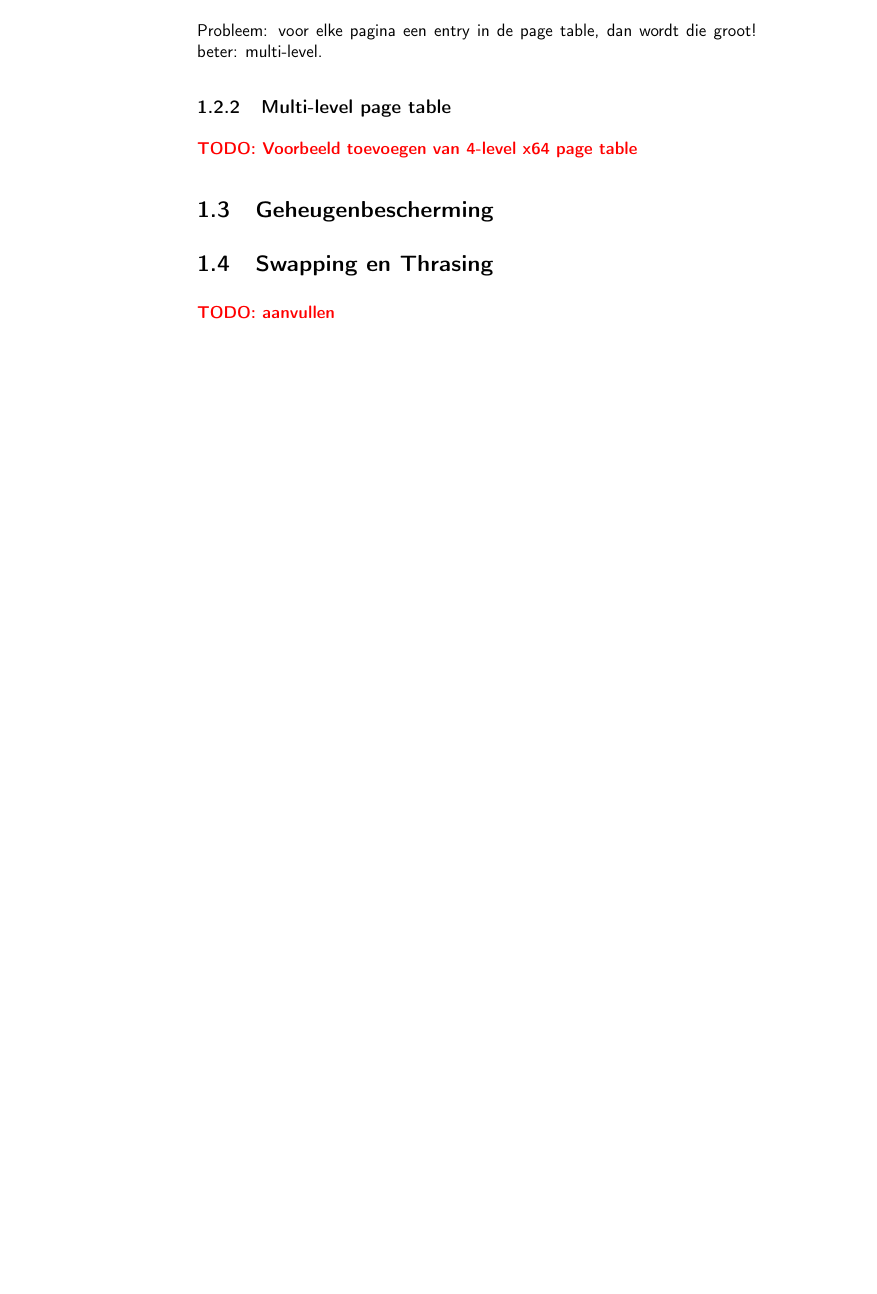
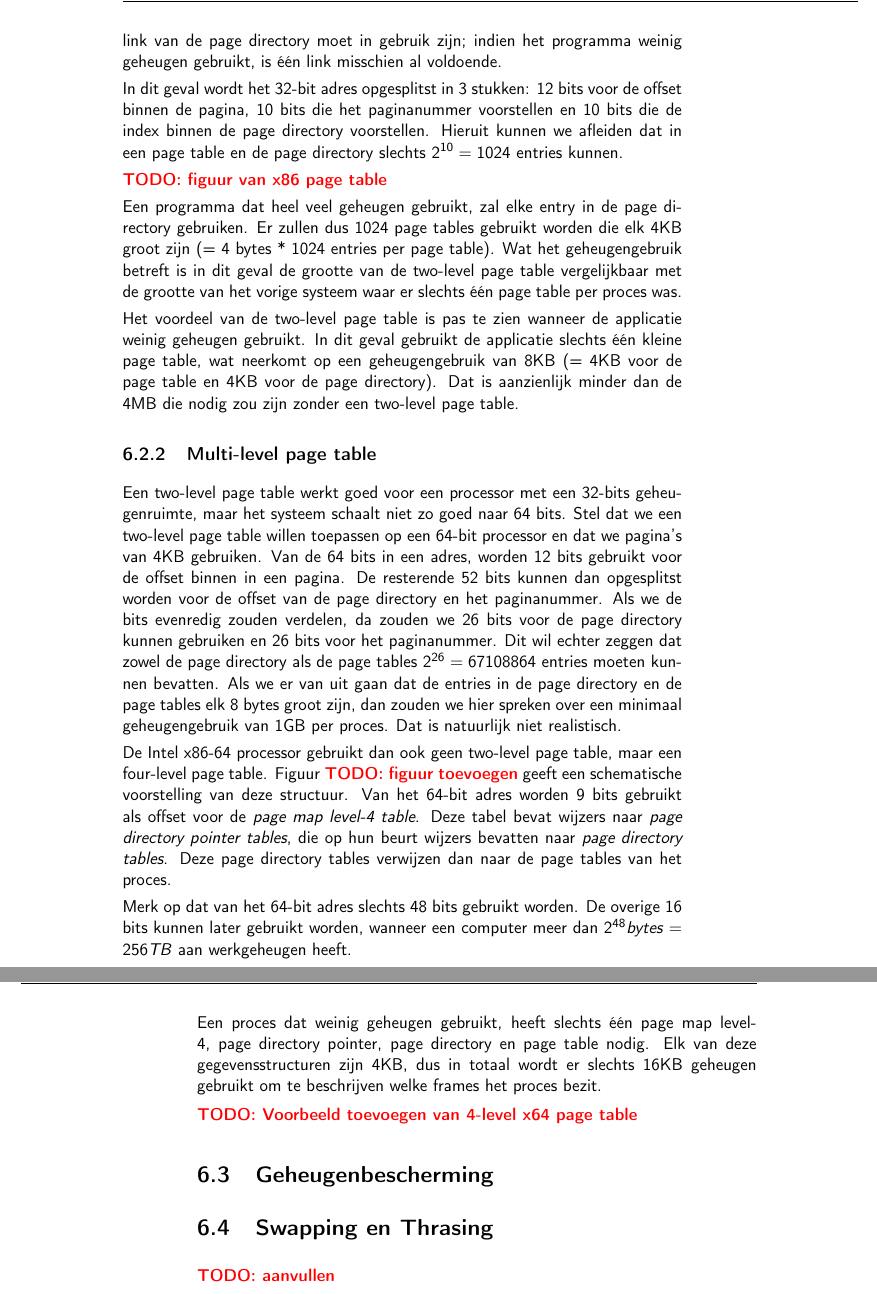
Before and after one commit to pieterphilippaerts/Cursus.Besturingssystemen1, a LaTeX thesis (bs_cursus.tex, which reads bs_cursus_h7_Geheugenbeheer.tex): part of page 8 of 9 before the commit and two parts of pages 89 and 90 of 100 after it, the two joined at a grey line, cut at the place of the change, the shorter picture padded with empty space. Compiled offline with pdfLaTeX.

Commit message:
update van geheugenbeheer

```diff
--- a/bs_cursus_h7_Geheugenbeheer.tex
+++ b/bs_cursus_h7_Geheugenbeheer.tex
@@ -87,9 +87,27 @@ Per proces maakt het besturingssysteem ook een \emph{paginatabel} (of \emph{page
 
 \subsection{Two-level page table}
 
-Probleem: voor elke pagina een entry in de page table, dan wordt die groot! beter: multi-level.
+Als we met hetzelfde voorbeeld van een computer met 32-bit adressen en 4KB pagina's verder gaan, dan kunnen we berekenen hoe groot een page table wordt. In een page table moet voor elk frame in het geheugen een \emph{page table entry} bijgehouden worden. Aangezien er $2^{20}$ frames zijn, moeten er dus evenveel entries beschikbaar zijn. Op de x86-processor is een page table entry 4 bytes groot, dus dan kunnen we berekenen dat een volledige page table 4MB groot is. Merk op dat elk proces een aparte page table heeft, en er dus voor elk proces 4MB geheugen gealloceerd moet worden, ook al gebruikt het proces slechts een klein stuk geheugen.
+
+Om page tables effici\"enter in het geheugen op te slaan, kunnen we gebruik maken van een \emph{two-level page table}. Er wordt dan gebruik gemaakt van een hi\"erarchische structuur zoals beschreven in Figuur \TODO{ref figuur} waarbij een \emph{page directory} links bevat naar verschillende (kleinere) page tables. Niet elke link van de page directory moet in gebruik zijn; indien het programma weinig geheugen gebruikt, is \'e\'en link misschien al voldoende.
+
+In dit geval wordt het 32-bit adres opgesplitst in 3 stukken: 12 bits voor de offset binnen de pagina, 10 bits die het paginanummer voorstellen en 10 bits die de index binnen de page directory voorstellen. Hieruit kunnen we afleiden dat in een page table en de page directory slechts $2^{10} = 1024$ entries kunnen.
+
+\TODO{figuur van x86 page table}
+
+Een programma dat heel veel geheugen gebruikt, zal elke entry in de page directory gebruiken. Er zullen dus 1024 page tables gebruikt worden die elk 4KB groot zijn (= 4 bytes * 1024 entries per page table). Wat het geheugengebruik betreft is in dit geval de grootte van de two-level page table vergelijkbaar met de grootte van het vorige systeem waar er slechts \'e\'en page table per proces was.
+
+Het voordeel van de two-level page table is pas te zien wanneer de applicatie weinig geheugen gebruikt. In dit geval gebruikt de applicatie slechts \'e\'en kleine page table, wat neerkomt op een geheugengebruik van 8KB (= 4KB voor de page table en 4KB voor de page directory). Dat is aanzienlijk minder dan de 4MB die nodig zou zijn zonder een two-level page table.
 
 \subsection{Multi-level page table}
+
+Een two-level page table werkt goed voor een processor met een 32-bits geheugenruimte, maar het systeem schaalt niet zo goed naar 64 bits. Stel dat we een two-level page table willen toepassen op een 64-bit processor en dat we pagina's van 4KB gebruiken. Van de 64 bits in een adres, worden 12 bits gebruikt voor de offset binnen in een pagina. De resterende 52 bits kunnen dan opgesplitst worden voor de offset van de page directory en het paginanummer. Als we de bits evenredig zouden verdelen, da zouden we 26 bits voor de page directory kunnen gebruiken en 26 bits voor het paginanummer. Dit wil echter zeggen dat zowel de page directory als de page tables $2^{26} = 67108864$ entries moeten kunnen bevatten. Als we er van uit gaan dat de entries in de page directory en de page tables elk 8 bytes groot zijn, dan zouden we hier spreken over een minimaal geheugengebruik van 1GB per proces. Dat is natuurlijk niet realistisch.
+
+De Intel x86-64 processor gebruikt dan ook geen two-level page table, maar een four-level page table. Figuur \TODO{figuur toevoegen} geeft een schematische voorstelling van deze structuur. Van het 64-bit adres worden 9 bits gebruikt als offset voor de \emph{page map level-4 table}. Deze tabel bevat wijzers naar \emph{page directory pointer tables}, die op hun beurt wijzers bevatten naar \emph{page directory tables}. Deze page directory tables verwijzen dan naar de page tables van het proces.
+
+Merk op dat van het 64-bit adres slechts 48 bits gebruikt worden. De overige 16 bits kunnen later gebruikt worden, wanneer een computer meer dan $2^{48} bytes = 256TB$ aan werkgeheugen heeft.
+
+Een proces dat weinig geheugen gebruikt, heeft slechts \'e\'en page map level-4, page directory pointer, page directory en page table nodig. Elk van deze gegevensstructuren zijn 4KB, dus in totaal wordt er slechts 16KB geheugen gebruikt om te beschrijven welke frames het proces bezit.
 
 \TODO{Voorbeeld toevoegen van 4-level x64 page table}
 
```
Also changed, not shown: bs_cursus.tex (+7 -7 lines), bs_cursus_h7_Geheugenbeheer.tex (2 more changed lines).
